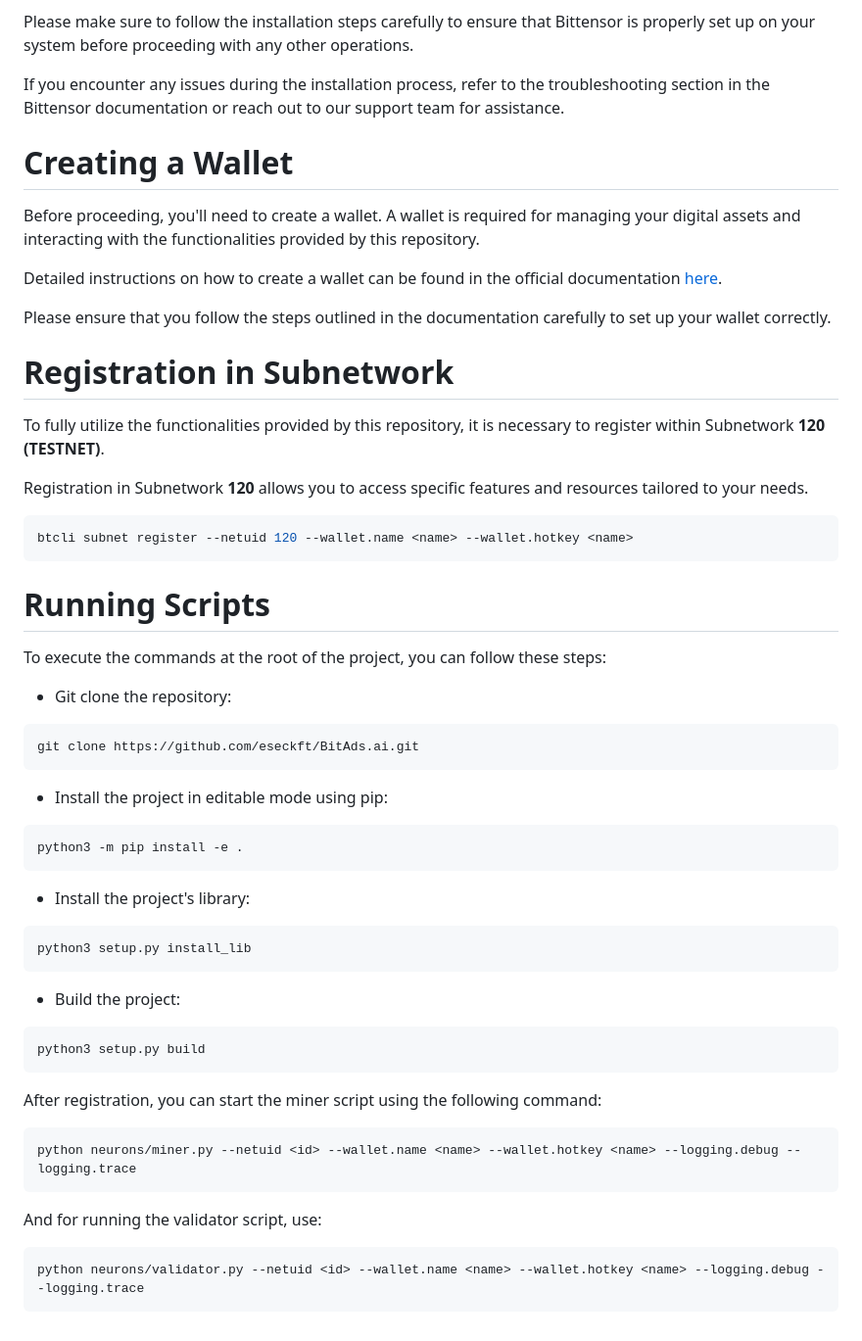
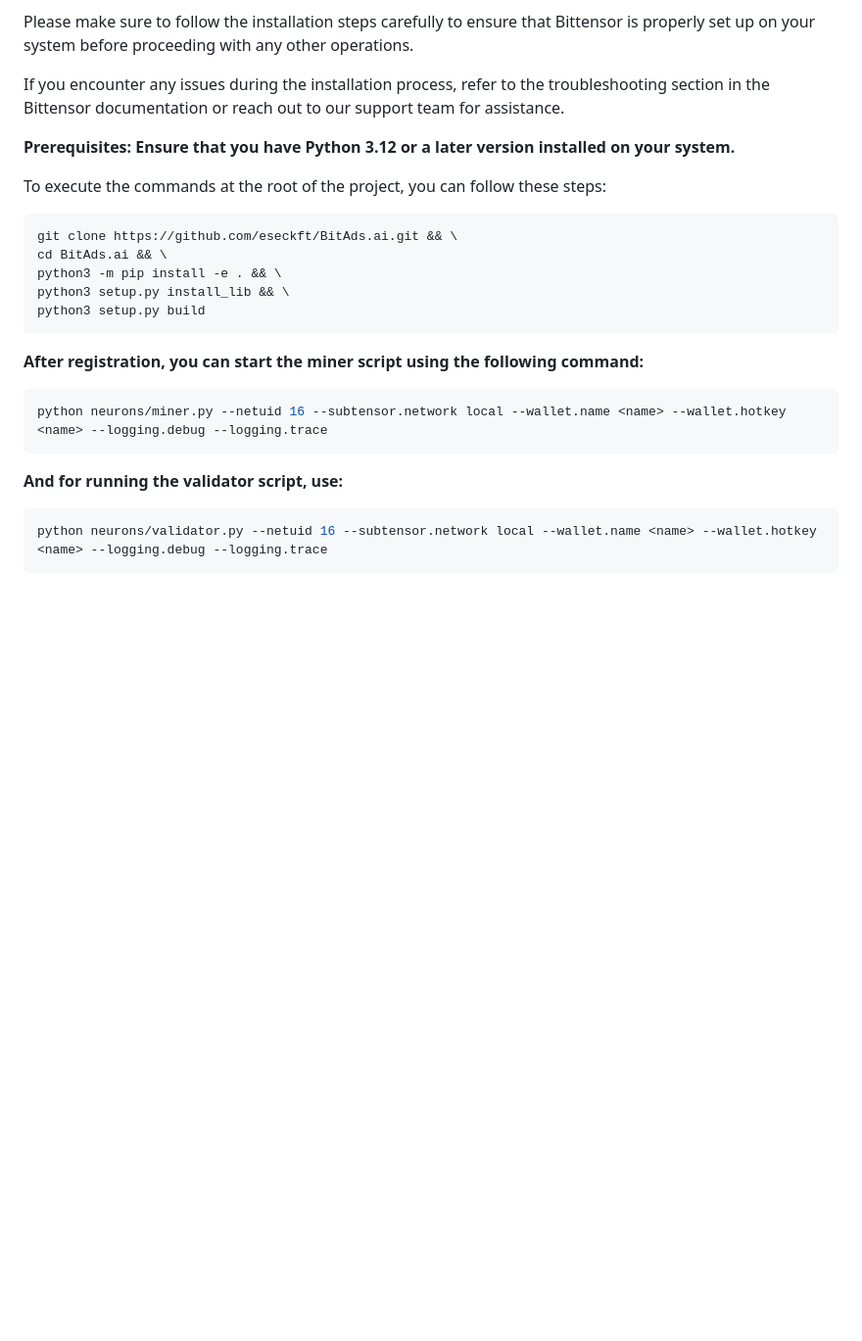
Before and after one commit to eseckft/BitAds.ai, a Markdown page: README.md, the part around the change printed below. Shown: that part at 98% size. GitHub-like rendering; blank space fills up the shorter version.

````diff
--- a/README.md
+++ b/README.md
@@ -183,53 +200,26 @@ Please make sure to follow the installation steps carefully to ensure that Bitte
 
 If you encounter any issues during the installation process, refer to the troubleshooting section in the Bittensor documentation or reach out to our support team for assistance.
 
-# Creating a Wallet
-
-Before proceeding, you'll need to create a wallet. A wallet is required for managing your digital assets and interacting with the functionalities provided by this repository.
-
-Detailed instructions on how to create a wallet can be found in the official documentation [here](https://docs.bittensor.com/getting-started/wallets).
-
-Please ensure that you follow the steps outlined in the documentation carefully to set up your wallet correctly.
-
-# Registration in Subnetwork
-
-To fully utilize the functionalities provided by this repository, it is necessary to register within Subnetwork **120 (TESTNET)**.
-
-Registration in Subnetwork **120** allows you to access specific features and resources tailored to your needs.
-
-```bash
-btcli subnet register --netuid 120 --wallet.name <name> --wallet.hotkey <name>
-```
-
-# Running Scripts
+**Prerequisites: Ensure that you have Python 3.12 or a later version installed on your system.**
 
 To execute the commands at the root of the project, you can follow these steps:
 
-- Git clone the repository:
 ```basg
-git clone https://github.com/eseckft/BitAds.ai.git
-```
-- Install the project in editable mode using pip:
-```basg
-python3 -m pip install -e .
-```
-- Install the project's library:
-```basg
-python3 setup.py install_lib
-```
-- Build the project:
-```basg
+git clone https://github.com/eseckft/BitAds.ai.git && \
+cd BitAds.ai && \
+python3 -m pip install -e . && \
+python3 setup.py install_lib && \
 python3 setup.py build
 ```
 
-After registration, you can start the miner script using the following command:
+**After registration, you can start the miner script using the following command:**
 
 ```bash
-python neurons/miner.py --netuid <id> --wallet.name <name> --wallet.hotkey <name> --logging.debug --logging.trace
+python neurons/miner.py --netuid 16 --subtensor.network local --wallet.name <name> --wallet.hotkey <name> --logging.debug --logging.trace
 ```
 
-And for running the validator script, use:
+**And for running the validator script, use:**
 
 ```bash
-python neurons/validator.py --netuid <id> --wallet.name <name> --wallet.hotkey <name> --logging.debug --logging.trace
+python neurons/validator.py --netuid 16 --subtensor.network local --wallet.name <name> --wallet.hotkey <name> --logging.debug --logging.trace
 ```
````
Also changed, not shown: other parts of README.md (+17 -0 lines).
